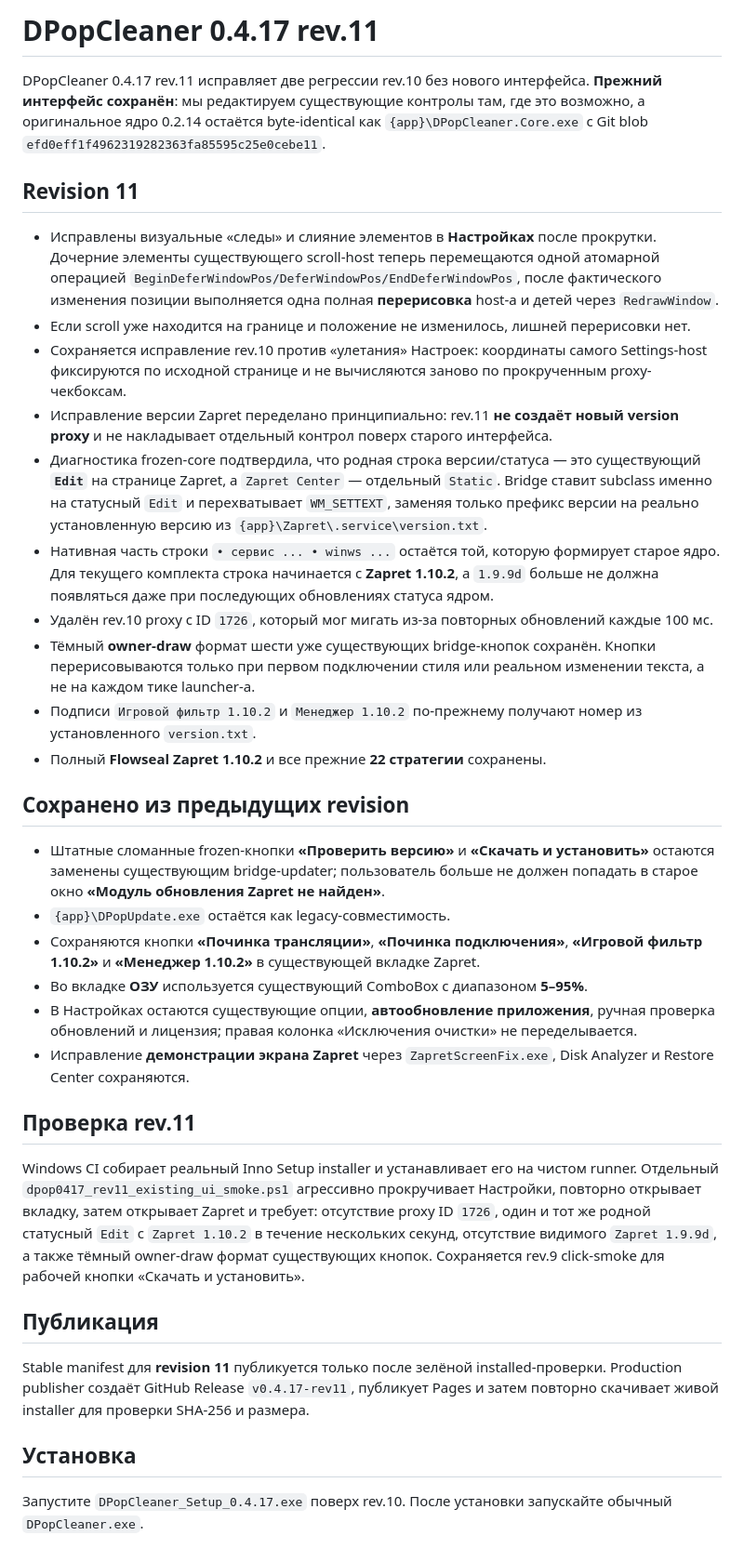
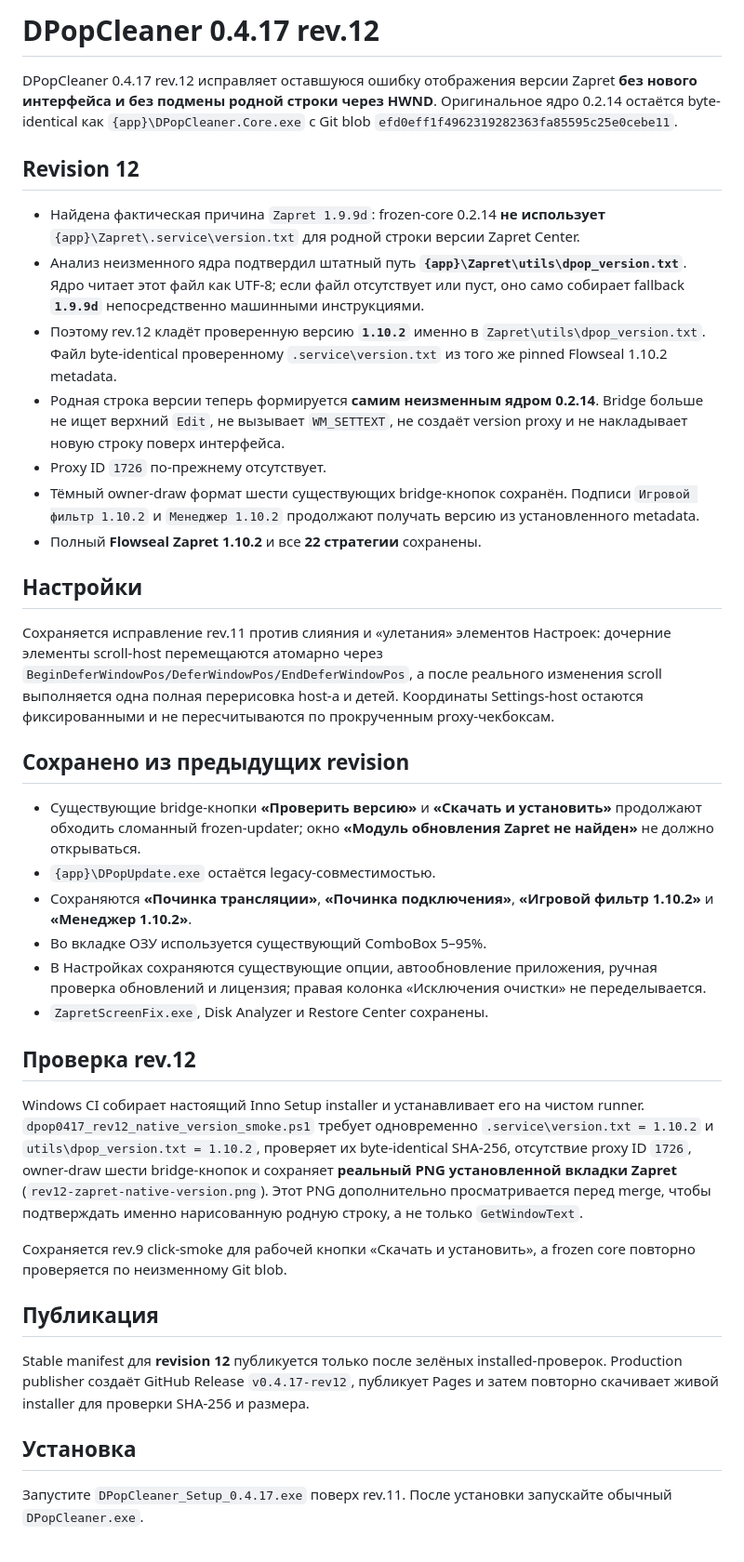
Before and after one commit to elesnichenko1-droid/dpopcleaner-site, a Markdown page: release/RELEASE_NOTES_0.4.17.md, the part around the change. Shown at 93% size. Drawn GitHub-style.

Commit message:
rev12: document native frozen-core version source accurately

```diff
--- a/release/RELEASE_NOTES_0.4.17.md
+++ b/release/RELEASE_NOTES_0.4.17.md
@@ -1,37 +1,40 @@
-# DPopCleaner 0.4.17 rev.11
+# DPopCleaner 0.4.17 rev.12
 
-DPopCleaner 0.4.17 rev.11 исправляет две регрессии rev.10 без нового интерфейса. **Прежний интерфейс сохранён**: мы редактируем существующие контролы там, где это возможно, а оригинальное ядро 0.2.14 остаётся byte-identical как `{app}\DPopCleaner.Core.exe` с Git blob `efd0eff1f4962319282363fa85595c25e0cebe11`.
+DPopCleaner 0.4.17 rev.12 исправляет оставшуюся ошибку отображения версии Zapret **без нового интерфейса и без подмены родной строки через HWND**. Оригинальное ядро 0.2.14 остаётся byte-identical как `{app}\DPopCleaner.Core.exe` с Git blob `efd0eff1f4962319282363fa85595c25e0cebe11`.
 
-## Revision 11
+## Revision 12
 
-- Исправлены визуальные «следы» и слияние элементов в **Настройках** после прокрутки. Дочерние элементы существующего scroll-host теперь перемещаются одной атомарной операцией `BeginDeferWindowPos/DeferWindowPos/EndDeferWindowPos`, после фактического изменения позиции выполняется одна полная **перерисовка** host-а и детей через `RedrawWindow`.
-- Если scroll уже находится на границе и положение не изменилось, лишней перерисовки нет.
-- Сохраняется исправление rev.10 против «улетания» Настроек: координаты самого Settings-host фиксируются по исходной странице и не вычисляются заново по прокрученным proxy-чекбоксам.
-- Исправление версии Zapret переделано принципиально: rev.11 **не создаёт новый version proxy** и не накладывает отдельный контрол поверх старого интерфейса.
-- Диагностика frozen-core подтвердила, что родная строка версии/статуса — это существующий **`Edit`** на странице Zapret, а `Zapret Center` — отдельный `Static`. Bridge ставит subclass именно на статусный `Edit` и перехватывает `WM_SETTEXT`, заменяя только префикс версии на реально установленную версию из `{app}\Zapret\.service\version.txt`.
-- Нативная часть строки `• сервис ... • winws ...` остаётся той, которую формирует старое ядро. Для текущего комплекта строка начинается с **Zapret 1.10.2**, а `1.9.9d` больше не должна появляться даже при последующих обновлениях статуса ядром.
-- Удалён rev.10 proxy с ID `1726`, который мог мигать из-за повторных обновлений каждые 100 мс.
-- Тёмный **owner-draw** формат шести уже существующих bridge-кнопок сохранён. Кнопки перерисовываются только при первом подключении стиля или реальном изменении текста, а не на каждом тике launcher-а.
-- Подписи `Игровой фильтр 1.10.2` и `Менеджер 1.10.2` по-прежнему получают номер из установленного `version.txt`.
-- Полный **Flowseal Zapret 1.10.2** и все прежние **22 стратегии** сохранены.
+- Найдена фактическая причина `Zapret 1.9.9d`: frozen-core 0.2.14 **не использует** `{app}\Zapret\.service\version.txt` для родной строки версии Zapret Center.
+- Анализ неизменного ядра подтвердил штатный путь **`{app}\Zapret\utils\dpop_version.txt`**. Ядро читает этот файл как UTF-8; если файл отсутствует или пуст, оно само собирает fallback **`1.9.9d`** непосредственно машинными инструкциями.
+- Поэтому rev.12 кладёт проверенную версию **`1.10.2`** именно в `Zapret\utils\dpop_version.txt`. Файл byte-identical проверенному `.service\version.txt` из того же pinned Flowseal 1.10.2 metadata.
+- Родная строка версии теперь формируется **самим неизменным ядром 0.2.14**. Bridge больше не ищет верхний `Edit`, не вызывает `WM_SETTEXT`, не создаёт version proxy и не накладывает новую строку поверх интерфейса.
+- Proxy ID `1726` по-прежнему отсутствует.
+- Тёмный owner-draw формат шести существующих bridge-кнопок сохранён. Подписи `Игровой фильтр 1.10.2` и `Менеджер 1.10.2` продолжают получать версию из установленного metadata.
+- Полный **Flowseal Zapret 1.10.2** и все **22 стратегии** сохранены.
+
+## Настройки
+
+Сохраняется исправление rev.11 против слияния и «улетания» элементов Настроек: дочерние элементы scroll-host перемещаются атомарно через `BeginDeferWindowPos/DeferWindowPos/EndDeferWindowPos`, а после реального изменения scroll выполняется одна полная перерисовка host-а и детей. Координаты Settings-host остаются фиксированными и не пересчитываются по прокрученным proxy-чекбоксам.
 
 ## Сохранено из предыдущих revision
 
-- Штатные сломанные frozen-кнопки **«Проверить версию»** и **«Скачать и установить»** остаются заменены существующим bridge-updater; пользователь больше не должен попадать в старое окно **«Модуль обновления Zapret не найден»**.
-- `{app}\DPopUpdate.exe` остаётся как legacy-совместимость.
-- Сохраняются кнопки **«Починка трансляции»**, **«Починка подключения»**, **«Игровой фильтр 1.10.2»** и **«Менеджер 1.10.2»** в существующей вкладке Zapret.
-- Во вкладке **ОЗУ** используется существующий ComboBox с диапазоном **5–95%**.
-- В Настройках остаются существующие опции, **автообновление приложения**, ручная проверка обновлений и лицензия; правая колонка «Исключения очистки» не переделывается.
-- Исправление **демонстрации экрана Zapret** через `ZapretScreenFix.exe`, Disk Analyzer и Restore Center сохраняются.
+- Существующие bridge-кнопки **«Проверить версию»** и **«Скачать и установить»** продолжают обходить сломанный frozen-updater; окно **«Модуль обновления Zapret не найден»** не должно открываться.
+- `{app}\DPopUpdate.exe` остаётся legacy-совместимостью.
+- Сохраняются **«Починка трансляции»**, **«Починка подключения»**, **«Игровой фильтр 1.10.2»** и **«Менеджер 1.10.2»**.
+- Во вкладке ОЗУ используется существующий ComboBox 5–95%.
+- В Настройках сохраняются существующие опции, автообновление приложения, ручная проверка обновлений и лицензия; правая колонка «Исключения очистки» не переделывается.
+- `ZapretScreenFix.exe`, Disk Analyzer и Restore Center сохранены.
 
-## Проверка rev.11
+## Проверка rev.12
 
-Windows CI собирает реальный Inno Setup installer и устанавливает его на чистом runner. Отдельный `dpop0417_rev11_existing_ui_smoke.ps1` агрессивно прокручивает Настройки, повторно открывает вкладку, затем открывает Zapret и требует: отсутствие proxy ID `1726`, один и тот же родной статусный `Edit` с `Zapret 1.10.2` в течение нескольких секунд, отсутствие видимого `Zapret 1.9.9d`, а также тёмный owner-draw формат существующих кнопок. Сохраняется rev.9 click-smoke для рабочей кнопки «Скачать и установить».
+Windows CI собирает настоящий Inno Setup installer и устанавливает его на чистом runner. `dpop0417_rev12_native_version_smoke.ps1` требует одновременно `.service\version.txt = 1.10.2` и `utils\dpop_version.txt = 1.10.2`, проверяет их byte-identical SHA-256, отсутствие proxy ID `1726`, owner-draw шести bridge-кнопок и сохраняет **реальный PNG установленной вкладки Zapret** (`rev12-zapret-native-version.png`). Этот PNG дополнительно просматривается перед merge, чтобы подтверждать именно нарисованную родную строку, а не только `GetWindowText`.
+
+Сохраняется rev.9 click-smoke для рабочей кнопки «Скачать и установить», а frozen core повторно проверяется по неизменному Git blob.
 
 ## Публикация
 
-Stable manifest для **revision 11** публикуется только после зелёной installed-проверки. Production publisher создаёт GitHub Release `v0.4.17-rev11`, публикует Pages и затем повторно скачивает живой installer для проверки SHA-256 и размера.
+Stable manifest для **revision 12** публикуется только после зелёных installed-проверок. Production publisher создаёт GitHub Release `v0.4.17-rev12`, публикует Pages и затем повторно скачивает живой installer для проверки SHA-256 и размера.
 
 ## Установка
 
-Запустите `DPopCleaner_Setup_0.4.17.exe` поверх rev.10. После установки запускайте обычный `DPopCleaner.exe`.
+Запустите `DPopCleaner_Setup_0.4.17.exe` поверх rev.11. После установки запускайте обычный `DPopCleaner.exe`.
```
